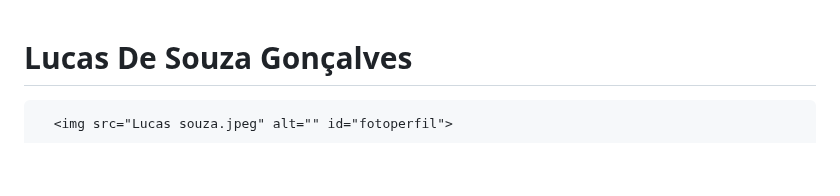
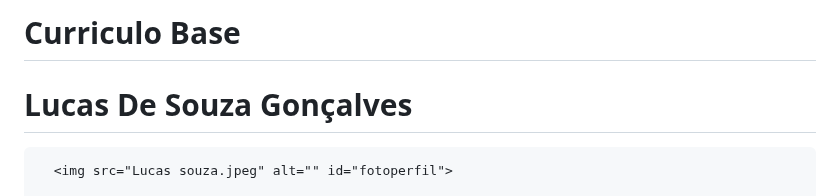
Before and after one commit to Lucasssouza527/curriculo.html, a Markdown page: README.md, the part around the change. Drawn GitHub-style; blank space fills up the shorter version.

```diff
--- a/README.md
+++ b/README.md
@@ -1,3 +1,8 @@
+# Curriculo Base
+
+
+
+
 <!DOCTYPE html>
 <html lang="pt-BR">
 <head>
```
